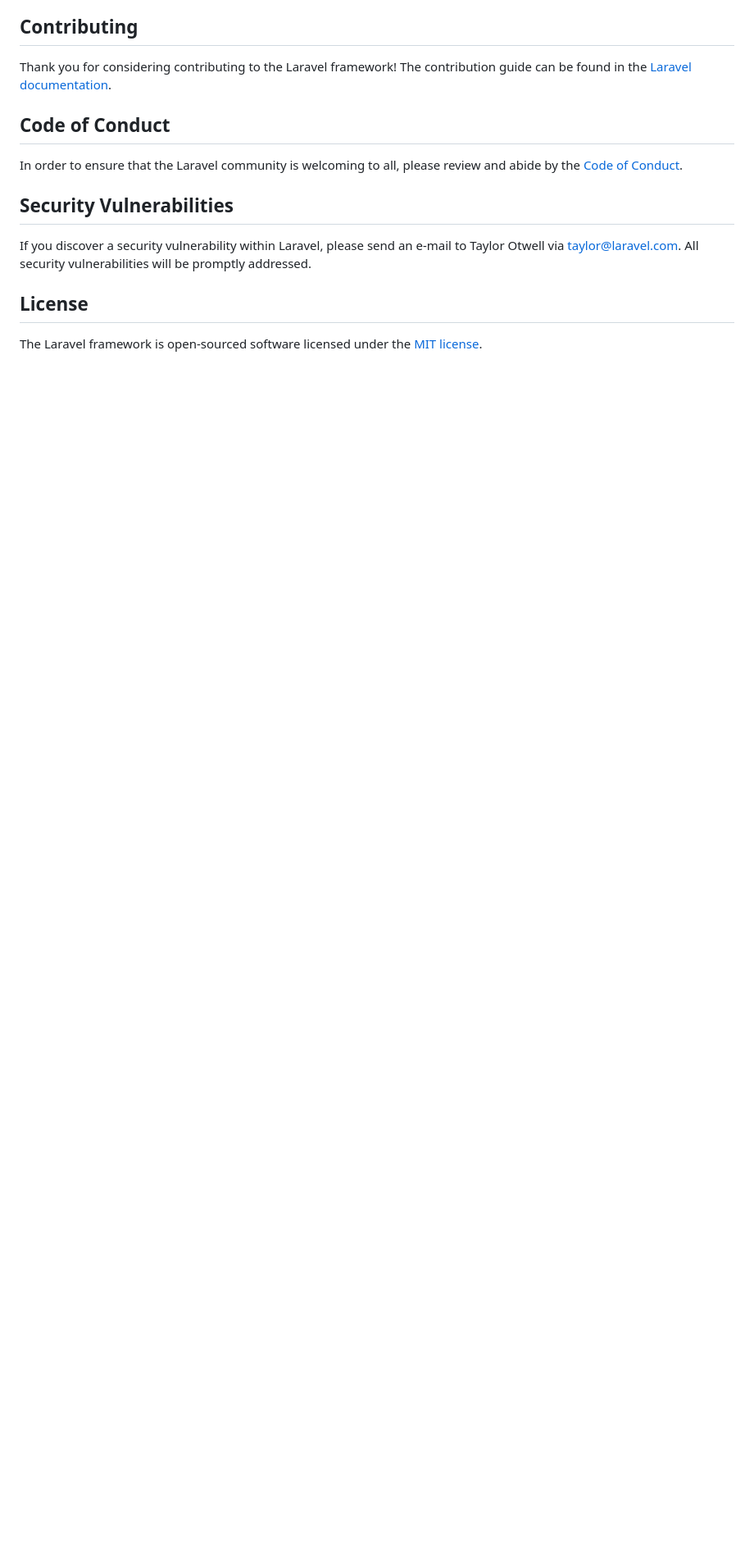
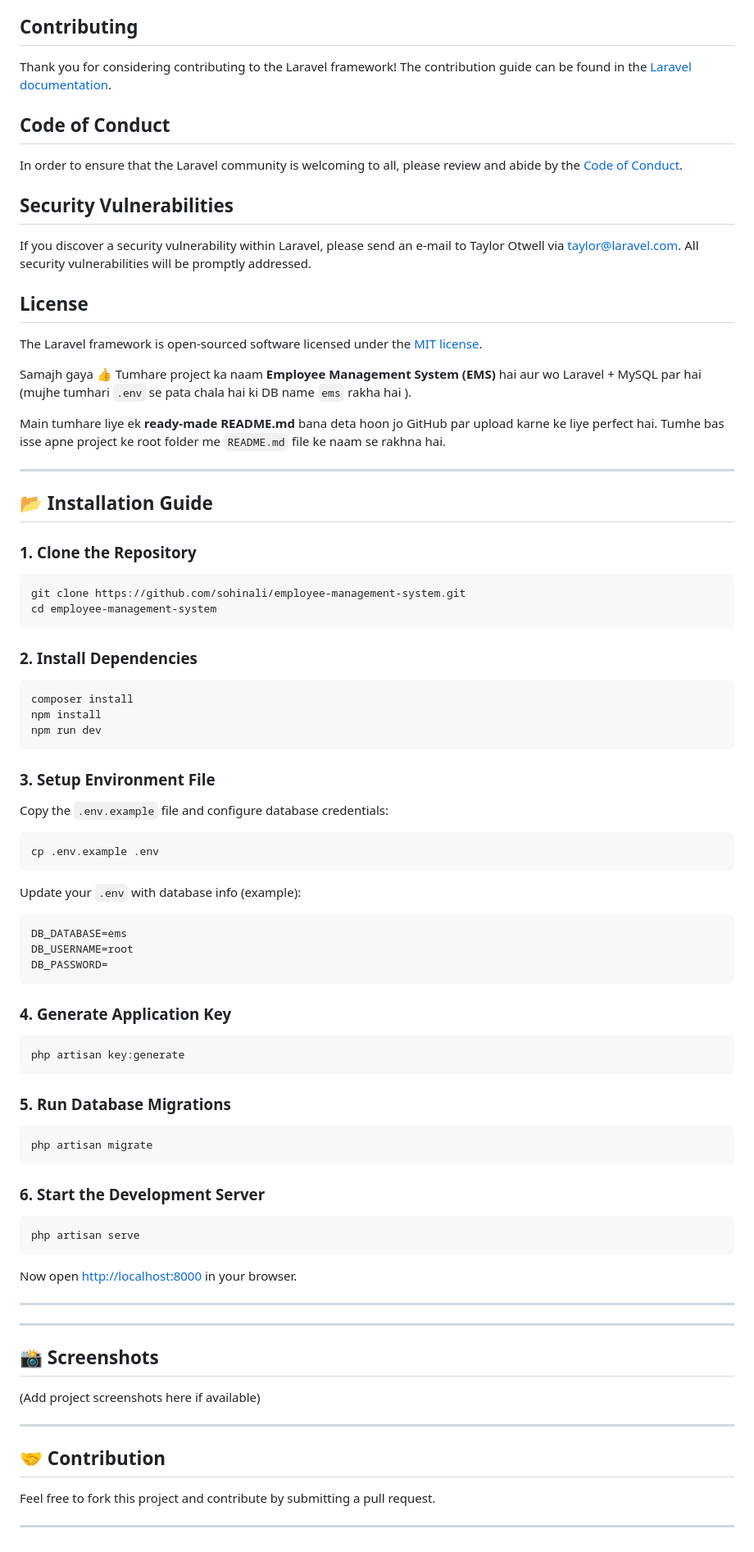
Before and after one commit to sohinali/employe_management_system, a Markdown page: README.md, the part around the change. Shown: that part at 82% size. Rendered like a GitHub page; blank space fills up the shorter version.

`````diff
--- a/README.md
+++ b/README.md
@@ -64,3 +64,78 @@ If you discover a security vulnerability within Laravel, please send an e-mail t
 ## License
 
 The Laravel framework is open-sourced software licensed under the [MIT license](https://opensource.org/licenses/MIT).
+
+Samajh gaya 👍
+Tumhare project ka naam **Employee Management System (EMS)** hai aur wo Laravel + MySQL par hai (mujhe tumhari `.env` se pata chala hai ki DB name `ems` rakha hai ).
+
+Main tumhare liye ek **ready-made README.md** bana deta hoon jo GitHub par upload karne ke liye perfect hai.
+Tumhe bas isse apne project ke root folder me `README.md` file ke naam se rakhna hai.
+
+---
+
+## 📂 Installation Guide
+
+### 1. Clone the Repository
+```bash
+git clone https://github.com/sohinali/employee-management-system.git
+cd employee-management-system
+````
+
+### 2. Install Dependencies
+
+```bash
+composer install
+npm install
+npm run dev
+```
+
+### 3. Setup Environment File
+
+Copy the `.env.example` file and configure database credentials:
+
+```bash
+cp .env.example .env
+```
+
+Update your `.env` with database info (example):
+
+```env
+DB_DATABASE=ems
+DB_USERNAME=root
+DB_PASSWORD=
+```
+
+### 4. Generate Application Key
+
+```bash
+php artisan key:generate
+```
+
+### 5. Run Database Migrations
+
+```bash
+php artisan migrate
+```
+
+### 6. Start the Development Server
+
+```bash
+php artisan serve
+```
+
+Now open [http://localhost:8000](http://localhost:8000) in your browser.
+
+---
+---
+
+## 📸 Screenshots
+
+(Add project screenshots here if available)
+
+---
+
+## 🤝 Contribution
+
+Feel free to fork this project and contribute by submitting a pull request.
+
+---
`````
